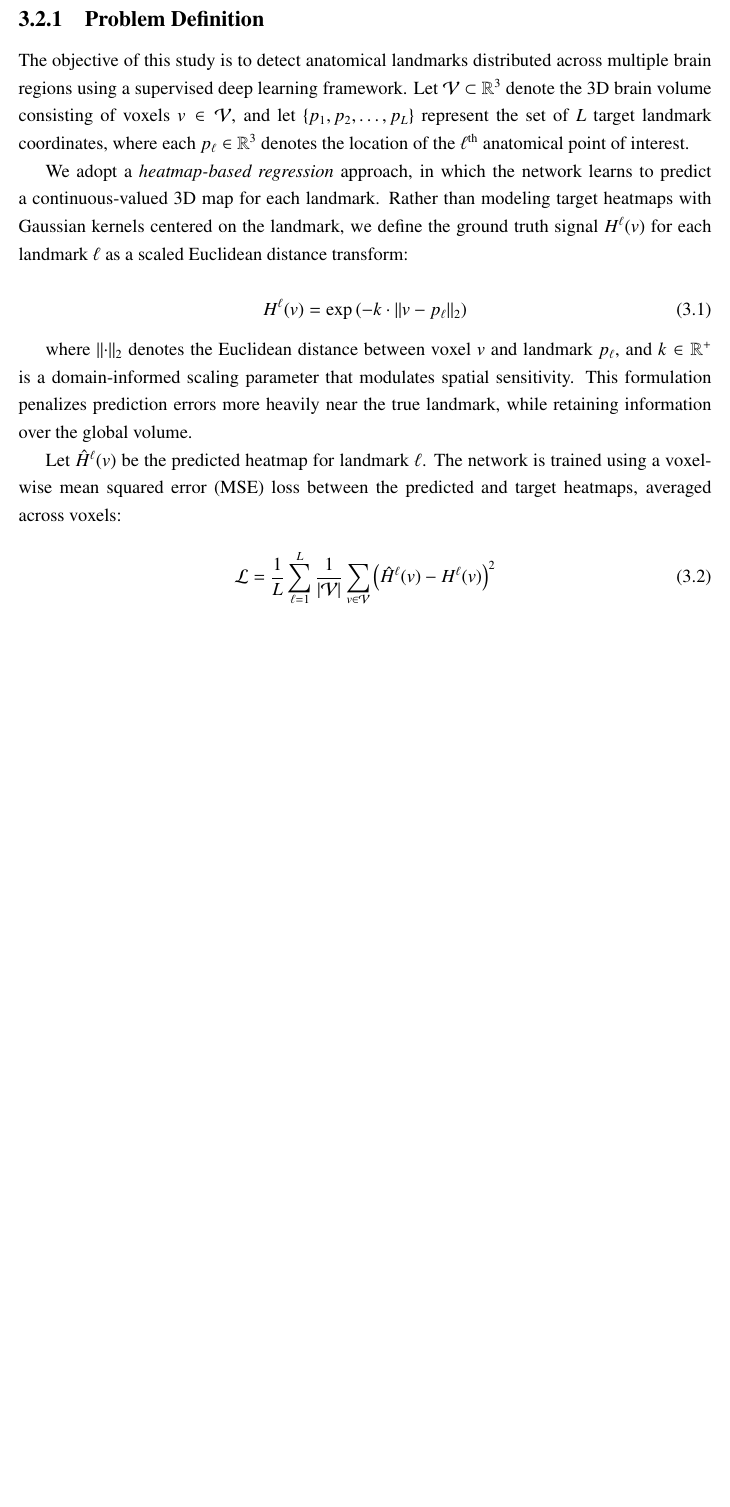
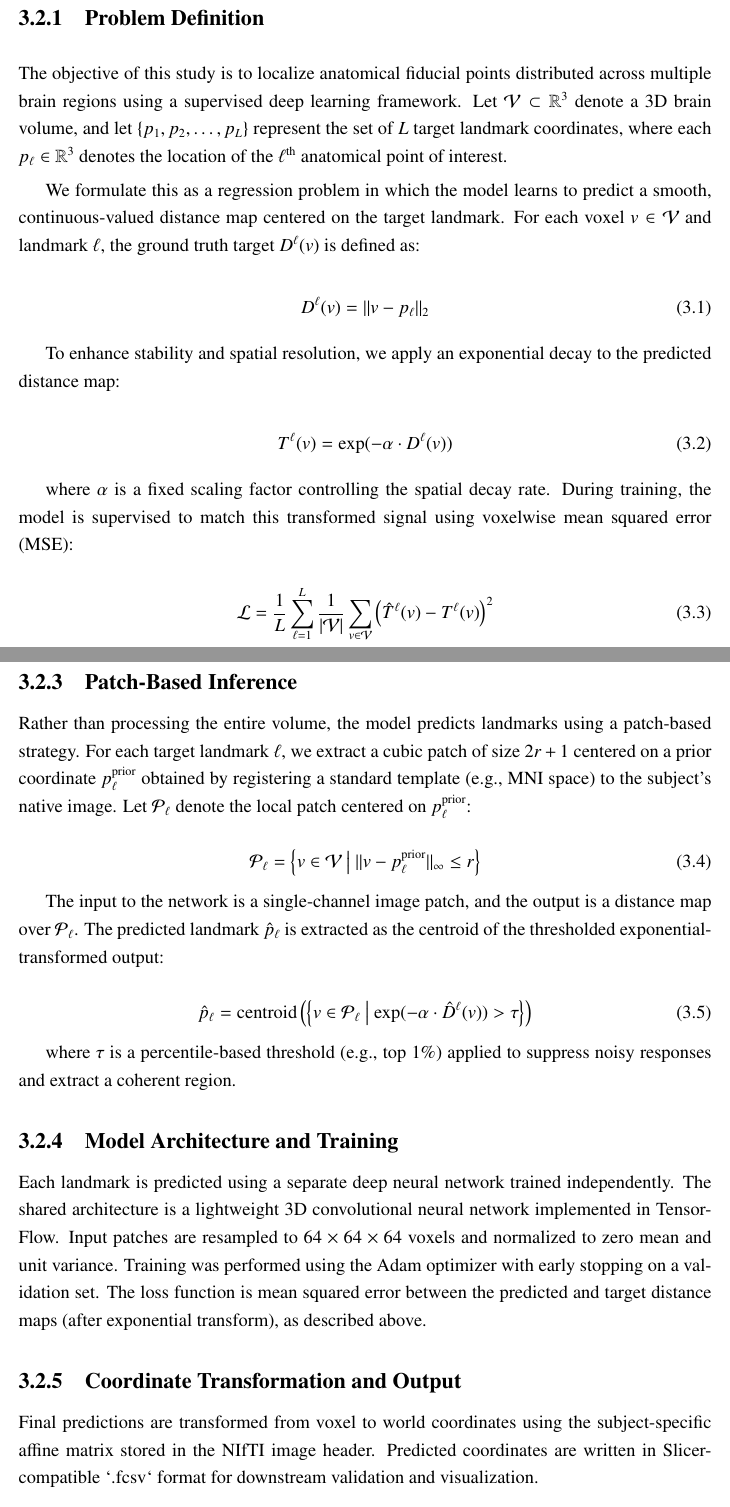
Before and after one commit to ataha24/PhD-Thesis, a LaTeX thesis (westernthesis.tex, which reads chapter_autoafids.tex): part of page 73 of 138 before the commit and two parts of pages 73 and 75 of 139 after it, the two joined at a grey line, cut so that both start at the same text, the shorter picture padded with empty space. Compiled offline with pdfLaTeX.

Commit message:
Updates from Overleaf

```diff
--- a/chapter_autoafids.tex
+++ b/chapter_autoafids.tex
@@ -26,25 +27,23 @@ In this work, we present AutoAFIDs, a BIDS-App for automatic landmark detection
 \subsection{Problem Definition}
 
-The objective of this study is to detect anatomical landmarks distributed across multiple brain regions using a supervised deep learning framework. Let $\mathcal{V} \subset \mathbb{R}^3$ denote the 3D brain volume consisting of voxels $v \in \mathcal{V}$, and let $\{p_1, p_2, \ldots, p_L\}$ represent the set of $L$ target landmark coordinates, where each $p_\ell \in \mathbb{R}^3$ denotes the location of the $\ell^{\text{th}}$ anatomical point of interest.
+The objective of this study is to localize anatomical fiducial points distributed across multiple brain regions using a supervised deep learning framework. Let $\mathcal{V} \subset \mathbb{R}^3$ denote a 3D brain volume, and let $\{p_1, p_2, \ldots, p_L\}$ represent the set of $L$ target landmark coordinates, where each $p_\ell \in \mathbb{R}^3$ denotes the location of the $\ell^{\text{th}}$ anatomical point of interest.
 
-We adopt a \textit{heatmap-based regression} approach, in which the network learns to predict a continuous-valued 3D map for each landmark. Rather than modeling target heatmaps with Gaussian kernels centered on the landmark, we define the ground truth signal $H^\ell(v)$ for each landmark $\ell$ as a scaled Euclidean distance transform:
+We formulate this as a regression problem in which the model learns to predict a smooth, continuous-valued distance map centered on the target landmark. For each voxel $v \in \mathcal{V}$ and landmark $\ell$, the ground truth target $D^\ell(v)$ is defined as:
 
 \begin{equation}
-H^\ell(v) = \exp\left(-k \cdot \lVert v - p_\ell \rVert_2 \right)
+D^\ell(v) = \lVert v - p_\ell \rVert_2
 \end{equation}
 
-where $\lVert \cdot \rVert_2$ denotes the Euclidean distance between voxel $v$ and landmark $p_\ell$, and $k \in \mathbb{R}^+$ is a domain-informed scaling parameter that modulates spatial sensitivity. This formulation penalizes prediction errors more heavily near the true landmark, while retaining information over the global volume.
-
-Let $\hat{H}^\ell(v)$ be the predicted heatmap for landmark $\ell$. The network is trained using a voxel-wise mean squared error (MSE) loss between the predicted and target heatmaps, averaged across voxels:
+To enhance stability and spatial resolution, we apply an exponential decay to the predicted distance map:
 
 \begin{equation}
-\mathcal{L} = \frac{1}{L} \sum_{\ell=1}^L \frac{1}{|\mathcal{V}|} \sum_{v \in \mathcal{V}} \left( \hat{H}^\ell(v) - H^\ell(v) \right)^2
+T^\ell(v) = \exp(-\alpha \cdot D^\ell(v))
 \end{equation}
 
-This loss function encourages the network to learn spatially aware representations that reflect voxel proximity to the landmark of interest. During inference, the predicted landmark location $\hat{p}_\ell$ is obtained as the voxel with the maximum value in the predicted heatmap $\hat{H}^\ell$:
+where $\alpha$ is a fixed scaling factor controlling the spatial decay rate. During training, the model is supervised to match this transformed signal using voxelwise mean squared error (MSE):
 
 \begin{equation}
-\hat{p}_\ell = \arg\max_{v \in \mathcal{V}} \hat{H}^\ell(v)
+\mathcal{L} = \frac{1}{L} \sum_{\ell=1}^L \frac{1}{|\mathcal{V}|} \sum_{v \in \mathcal{V}} \left( \hat{T}^\ell(v) - T^\ell(v) \right)^2
 \end{equation}
 
 \subsection{Preprocessing and Data Preparation}
@@ -67,6 +69,31 @@ We adopt standardized preprocessing profiles inspired by the nnU-Net framework \
 
 Ground-truth heatmaps for each landmark are generated by computing the voxel-wise Euclidean distance to the target coordinate and applying an exponential decay function as described in Section~2.1.
 
+\subsection{Patch-Based Inference}
+
+Rather than processing the entire volume, the model predicts landmarks using a patch-based strategy. For each target landmark $\ell$, we extract a cubic patch of size $2r+1$ centered on a prior coordinate $p_\ell^{\text{prior}}$ obtained by registering a standard template (e.g., MNI space) to the subject’s native image. Let $\mathcal{P}_\ell$ denote the local patch centered on $p_\ell^{\text{prior}}$:
+
+\begin{equation}
+\mathcal{P}_\ell = \left\{ v \in \mathcal{V} \ \middle|\ \lVert v - p_\ell^{\text{prior}} \rVert_\infty \leq r \right\}
+\end{equation}
+
+The input to the network is a single-channel image patch, and the output is a distance map over $\mathcal{P}_\ell$. The predicted landmark $\hat{p}_\ell$ is extracted as the centroid of the thresholded exponential-transformed output:
+
+\begin{equation}
+\hat{p}_\ell = \text{centroid} \left( \left\{ v \in \mathcal{P}_\ell \ \middle|\ \exp(-\alpha \cdot \hat{D}^\ell(v)) > \tau \right\} \right)
+\end{equation}
+
+where $\tau$ is a percentile-based threshold (e.g., top 1\%) applied to suppress noisy responses and extract a coherent region.
+
+\subsection{Model Architecture and Training}
+
+Each landmark is predicted using a separate deep neural network trained independently. The shared architecture is a lightweight 3D convolutional neural network implemented in TensorFlow. Input patches are resampled to $64 \times 64 \times 64$ voxels and normalized to zero mean and unit variance. Training was performed using the Adam optimizer with early stopping on a validation set. The loss function is mean squared error between the predicted and target distance maps (after exponential transform), as described above.
+
+\subsection{Coordinate Transformation and Output}
+
+Final predictions are transformed from voxel to world coordinates using the subject-specific affine matrix stored in the NIfTI image header. Predicted coordinates are written in Slicer-compatible `.fcsv` format for downstream validation and visualization.
+
+
 \subsection{Model Design Rationale}
 In this work, we adopt a one-network-per-landmark training strategy. While many existing approaches predict all landmarks jointly using a multi-channel output architecture, we opt for training separate models for each anatomical point. This decision is motivated by two key considerations.
 
```
Also changed, not shown: chapter_autoafids.tex (12 more changed lines).
